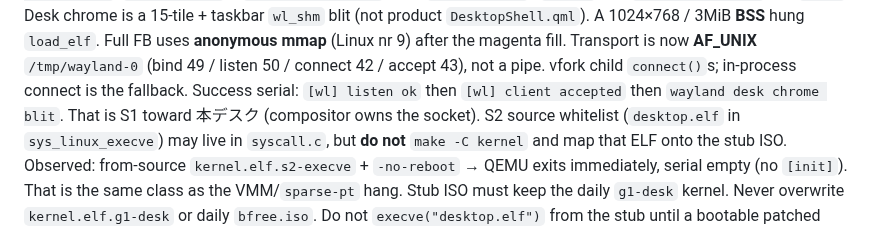
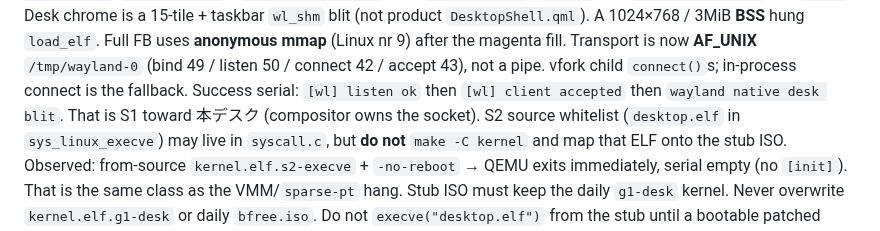
Before and after one commit to HIDEYUKI-KISHIDA/B-Free-master-64bit, a Markdown page: AGENTS.md, the part around the change. Rendered like a GitHub page.

Commit message:
docs: native desk blit is the stub success serial
Co-authored-by: HIDEYUKI-KISHIDA <HIDEYUKI-KISHIDA@users.noreply.github.com>

```diff
--- a/AGENTS.md
+++ b/AGENTS.md
@@ -297,7 +297,7 @@ after the magenta fill. Transport is now **AF_UNIX**
 `/tmp/wayland-0` (bind 49 / listen 50 / connect 42 / accept 43),
 not a pipe. vfork child `connect()`s; in-process connect is
 the fallback. Success serial: `[wl] listen ok` then
-`[wl] client accepted` then `wayland desk chrome blit`.
+`[wl] client accepted` then `wayland native desk blit`.
 That is S1 toward 本デスク (compositor owns the socket).
 S2 source whitelist (`desktop.elf` in `sys_linux_execve`) may
 live in `syscall.c`, but **do not** `make -C kernel` and map
```
